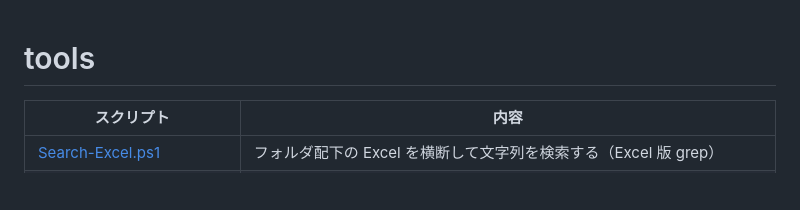
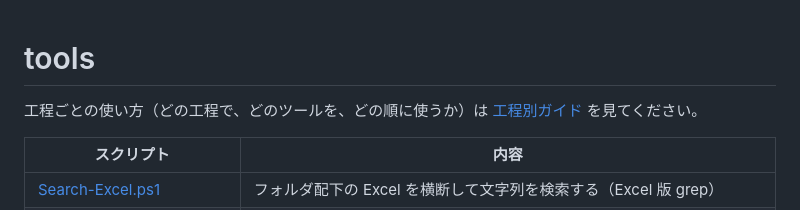
Before and after one commit to hhhryoma/------, a Markdown page: tools/README.md, the part around the change. GitHub-like rendering; blank space fills up the shorter version.

```diff
--- a/tools/README.md
+++ b/tools/README.md
@@ -1,4 +1,6 @@
 # tools
+
+工程ごとの使い方（どの工程で、どのツールを、どの順に使うか）は [工程別ガイド](../docs/工程別ガイド.md) を見てください。
 
 | スクリプト | 内容 |
 | --- | --- |
```
Also changed, not shown: README.md (+3 -0 lines), docs/工程別ガイド.md (added, +111 -0 lines).
